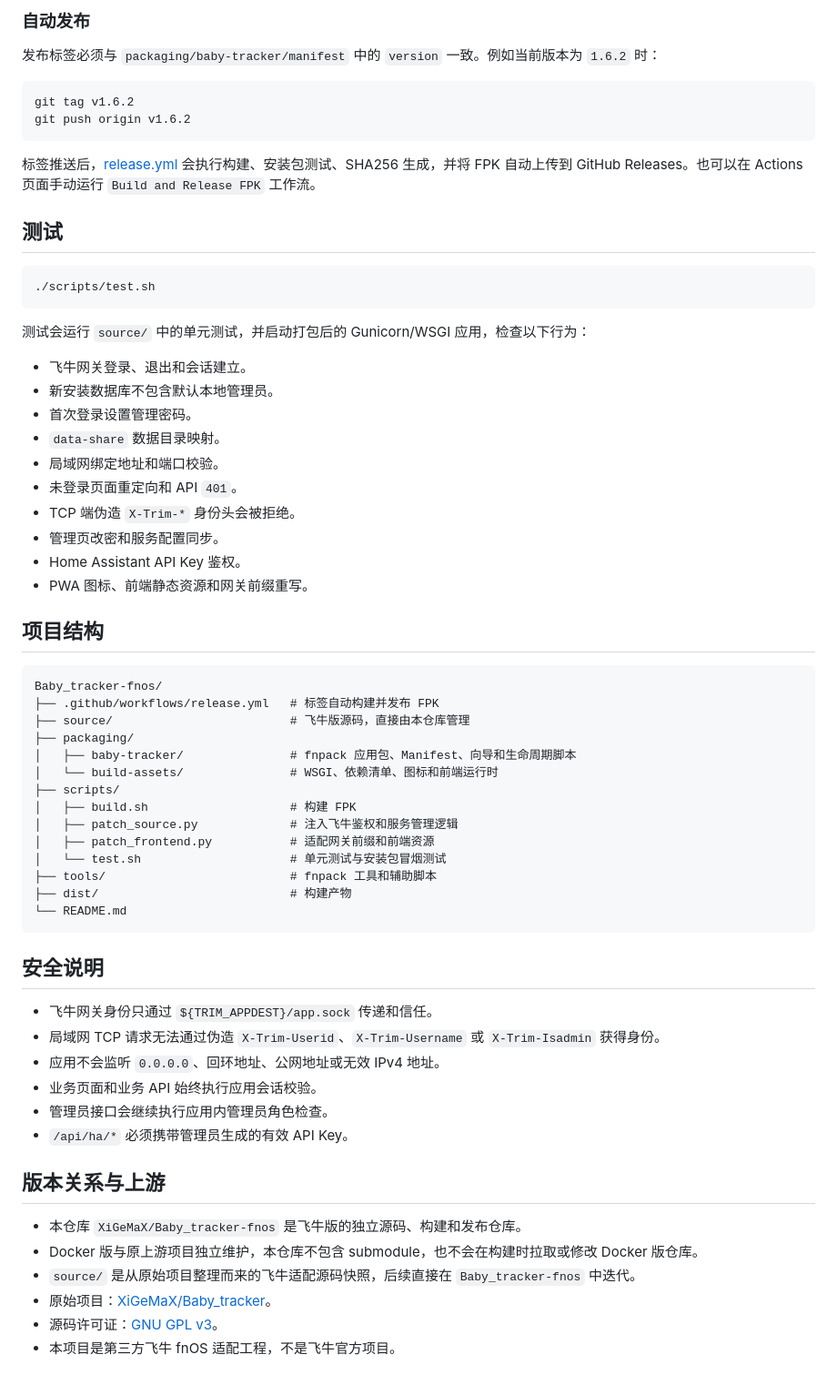
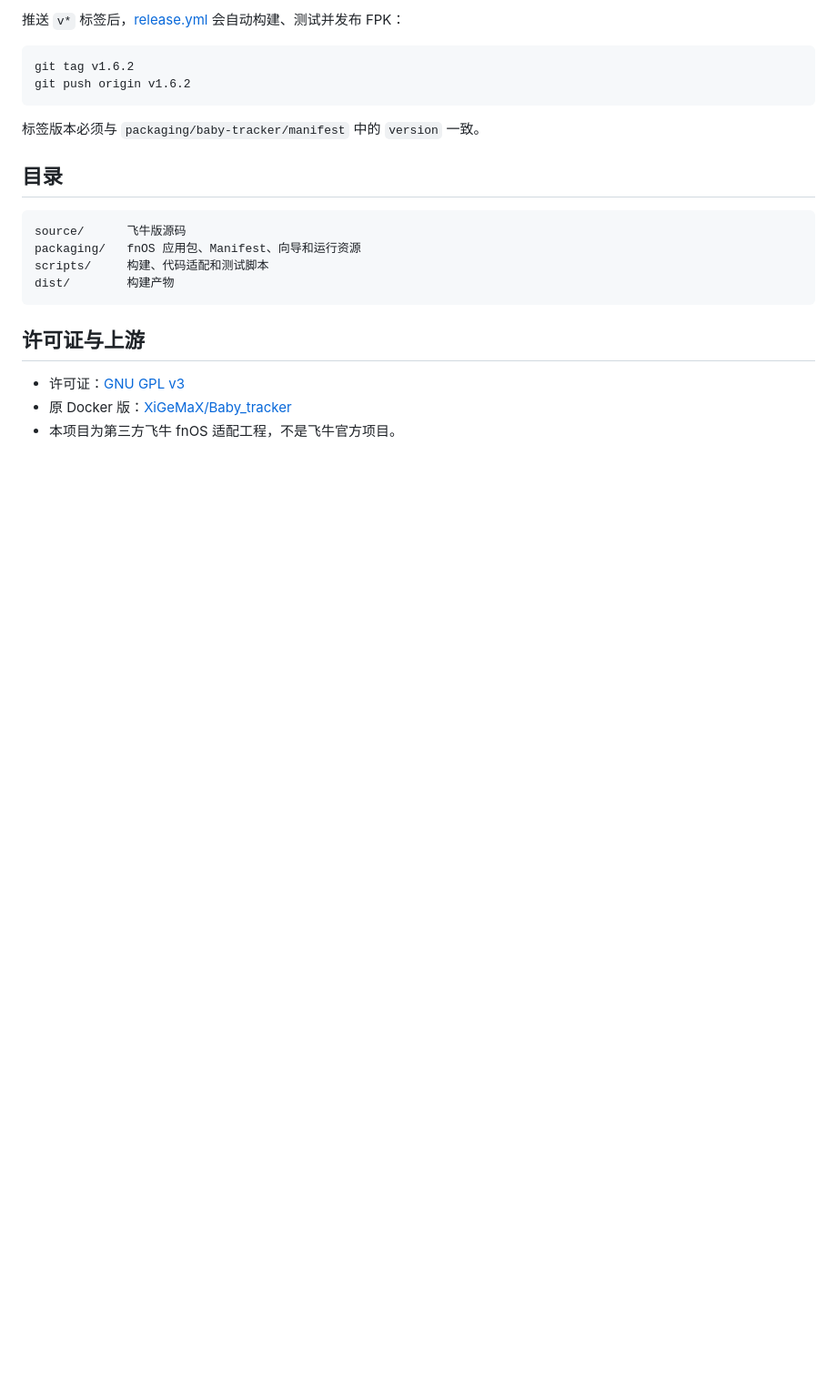
Before and after one commit to XiGeMaX/Baby_tracker-fnos, a Markdown page: README.md, the part around one of its changes. Shown at 91% size. GitHub-like rendering; blank space fills up the shorter version.

````diff
--- a/README.md
+++ b/README.md
@@ -146,68 +70,25 @@ FNPACK_BIN=/path/to/fnpack ./scripts/build.sh
 ```
 
-### 自动发布
-
-发布标签必须与 `packaging/baby-tracker/manifest` 中的 `version` 一致。例如当前版本为 `1.6.2` 时：
+推送 `v*` 标签后，[release.yml](.github/workflows/release.yml) 会自动构建、测试并发布 FPK：
 
 ```bash
 git tag v1.6.2
 git push origin v1.6.2
 ```
 
-标签推送后，[release.yml](.github/workflows/release.yml) 会执行构建、安装包测试、SHA256 生成，并将 FPK 自动上传到 GitHub Releases。也可以在 Actions 页面手动运行 `Build and Release FPK` 工作流。
+标签版本必须与 `packaging/baby-tracker/manifest` 中的 `version` 一致。
 
-## 测试
+## 目录
 
-```bash
-./scripts/test.sh
+```text
+source/      飞牛版源码
+packaging/   fnOS 应用包、Manifest、向导和运行资源
+scripts/     构建、代码适配和测试脚本
+dist/        构建产物
 ```
 
-测试会运行 `source/` 中的单元测试，并启动打包后的 Gunicorn/WSGI 应用，检查以下行为：
+## 许可证与上游
 
-- 飞牛网关登录、退出和会话建立。
-- 新安装数据库不包含默认本地管理员。
-- 首次登录设置管理密码。
-- `data-share` 数据目录映射。
-- 局域网绑定地址和端口校验。
-- 未登录页面重定向和 API `401`。
-- TCP 端伪造 `X-Trim-*` 身份头会被拒绝。
-- 管理页改密和服务配置同步。
-- Home Assistant API Key 鉴权。
-- PWA 图标、前端静态资源和网关前缀重写。
-
-## 项目结构
-
-```text
-Baby_tracker-fnos/
-├── .github/workflows/release.yml   # 标签自动构建并发布 FPK
-├── source/                         # 飞牛版源码，直接由本仓库管理
-├── packaging/
-│   ├── baby-tracker/               # fnpack 应用包、Manifest、向导和生命周期脚本
-│   └── build-assets/               # WSGI、依赖清单、图标和前端运行时
-├── scripts/
-│   ├── build.sh                    # 构建 FPK
-│   ├── patch_source.py             # 注入飞牛鉴权和服务管理逻辑
-│   ├── patch_frontend.py           # 适配网关前缀和前端资源
-│   └── test.sh                     # 单元测试与安装包冒烟测试
-├── tools/                          # fnpack 工具和辅助脚本
-├── dist/                           # 构建产物
-└── README.md
-```
-
-## 安全说明
-
-- 飞牛网关身份只通过 `${TRIM_APPDEST}/app.sock` 传递和信任。
-- 局域网 TCP 请求无法通过伪造 `X-Trim-Userid`、`X-Trim-Username` 或 `X-Trim-Isadmin` 获得身份。
-- 应用不会监听 `0.0.0.0`、回环地址、公网地址或无效 IPv4 地址。
-- 业务页面和业务 API 始终执行应用会话校验。
-- 管理员接口会继续执行应用内管理员角色检查。
-- `/api/ha/*` 必须携带管理员生成的有效 API Key。
-
-## 版本关系与上游
-
-- 本仓库 `XiGeMaX/Baby_tracker-fnos` 是飞牛版的独立源码、构建和发布仓库。
-- Docker 版与原上游项目独立维护，本仓库不包含 submodule，也不会在构建时拉取或修改 Docker 版仓库。
-- `source/` 是从原始项目整理而来的飞牛适配源码快照，后续直接在 `Baby_tracker-fnos` 中迭代。
-- 原始项目：[XiGeMaX/Baby_tracker](https://github.com/XiGeMaX/Baby_tracker)。
-- 源码许可证：[GNU GPL v3](LICENSE)。
-- 本项目是第三方飞牛 fnOS 适配工程，不是飞牛官方项目。
+- 许可证：[GNU GPL v3](LICENSE)
+- 原 Docker 版：[XiGeMaX/Baby_tracker](https://github.com/XiGeMaX/Baby_tracker)
+- 本项目为第三方飞牛 fnOS 适配工程，不是飞牛官方项目。
````
Also changed, not shown: other parts of README.md (+30 -106 lines).
